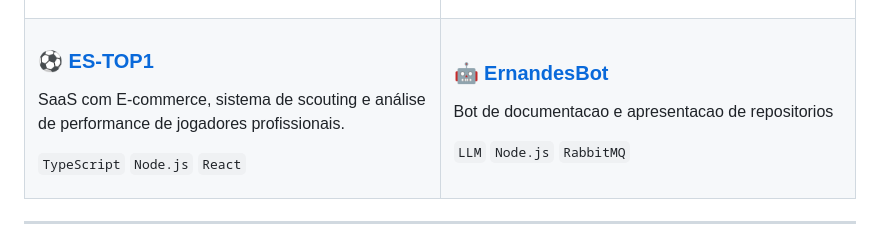
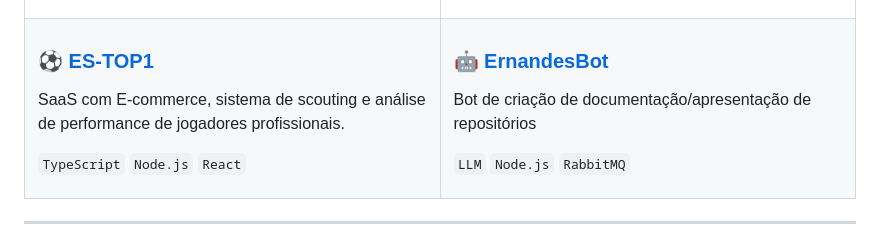
Before and after one commit to RafaelMastrangelli/RafaelMastrangelli, a Markdown page: README.md, the part around the change. Rendered like a GitHub page.

```diff
--- a/README.md
+++ b/README.md
@@ -129,8 +129,8 @@ const rafael = {
       </p>
     </td>
       <td width="50%" valign="top">
-      <h3>🤖 <a href="https://github.com/RafaelMastrangelli/ES-TOP1">ErnandesBot</a></h3>
-      <p>Bot de documentacao e apresentacao de repositorios</p>
+      <h3>🤖 <a href="https://github.com/RafaelMastrangelli/ErnandesBot">ErnandesBot</a></h3>
+      <p>Bot de criação de documentação/apresentação de repositórios</p>
       <p>
         <code>LLM</code> <code>Node.js</code> <code>RabbitMQ</code>
       </p>
```
